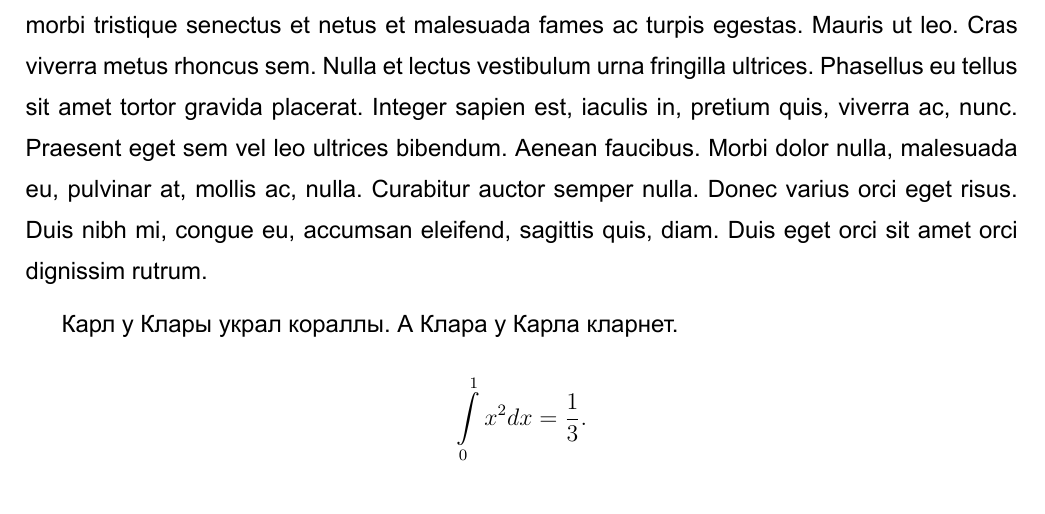
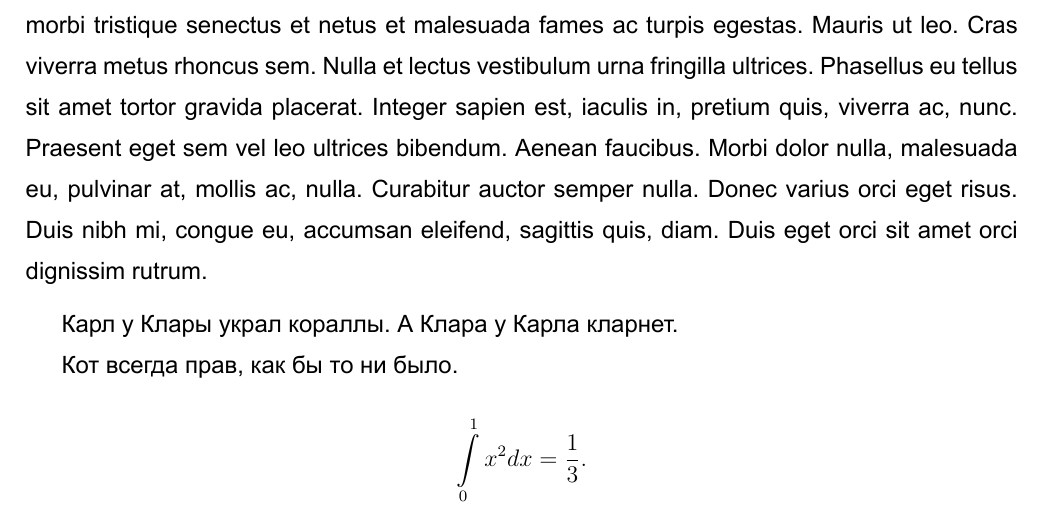
Before and after one commit to shd/gazpromneft-report, a LaTeX document (main.tex): part of page 4 of 4, cut so that both start at the same text. Compiled offline with XeLaTeX.

Commit message:
Update main.tex

```diff
--- a/main.tex
+++ b/main.tex
@@ -26,5 +26,7 @@
 
 Карл у Клары украл кораллы. А Клара у Карла кларнет.
 
+Кот всегда прав, как бы то ни было.
+
 $$\int\limits_0^1 x^2 dx = \frac{1}{3}.$$
 \end{document}
```
